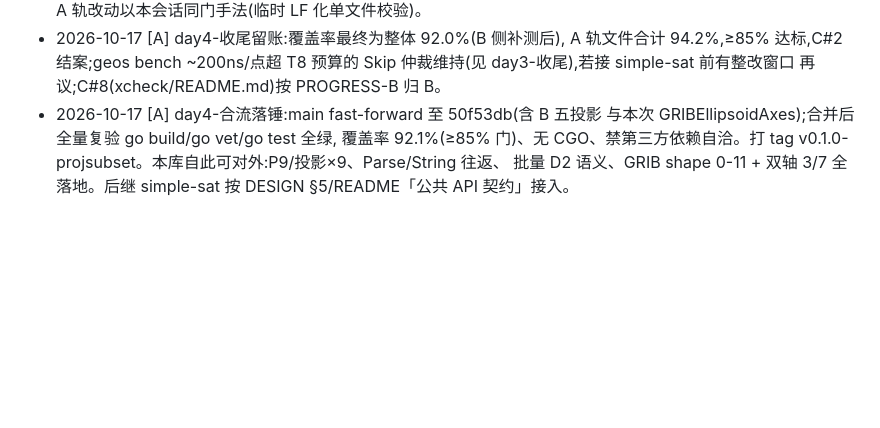
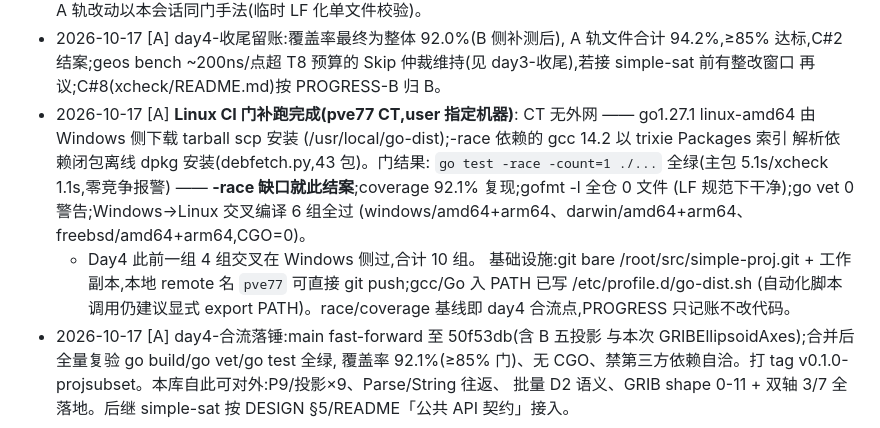
Before and after one commit to knoweather/simple-proj, a Markdown page: PROGRESS-A.md, the part around the change. Rendered like a GitHub page; blank space fills up the shorter version.

Commit message:
[A] Linux CI 门补跑(pve77): race 绿 / 92.1% 复现 / gofmt 0 / 交叉 6 组; -race 结案

```diff
--- a/PROGRESS-A.md
+++ b/PROGRESS-A.md
@@ -167,6 +167,19 @@
   A 轨文件合计 94.2%,≥85% 达标,C#2 结案;geos bench ~200ns/点超 T8
   预算的 Skip 仲裁维持(见 day3-收尾),若接 simple-sat 前有整改窗口
   再议;C#8(xcheck/README.md)按 PROGRESS-B 归 B。
+- 2026-10-17 [A] **Linux CI 门补跑完成(pve77 CT,user 指定机器)**:
+  CT 无外网 —— go1.27.1 linux-amd64 由 Windows 侧下载 tarball scp 安装
+  (/usr/local/go-dist);-race 依赖的 gcc 14.2 以 trixie Packages 索引
+  解析依赖闭包离线 dpkg 安装(debfetch.py,43 包)。门结果:
+  `go test -race -count=1 ./...` 全绿(主包 5.1s/xcheck 1.1s,零竞争报警)
+  —— **-race 缺口就此结案**;coverage 92.1% 复现;gofmt -l 全仓 0 文件
+  (LF 规范下干净);go vet 0 警告;Windows→Linux 交叉编译 6 组全过
+  (windows/amd64+arm64、darwin/amd64+arm64、freebsd/amd64+arm64,CGO=0)。
+  + Day4 此前一组 4 组交叉在 Windows 侧过,合计 10 组。
+  基础设施:git bare /root/src/simple-proj.git + 工作副本,本地 remote
+  名 `pve77` 可直接 git push;gcc/Go 入 PATH 已写 /etc/profile.d/go-dist.sh
+  (自动化脚本调用仍建议显式 export PATH)。race/coverage 基线即 day4
+  合流点,PROGRESS 只记账不改代码。
 - 2026-10-17 [A] day4-合流落锤:main fast-forward 至 50f53db(含 B 五投影
   与本次 GRIBEllipsoidAxes);合并后全量复验 go build/go vet/go test 全绿,
   覆盖率 92.1%(≥85% 门)、无 CGO、禁第三方依赖自洽。打 tag
```
